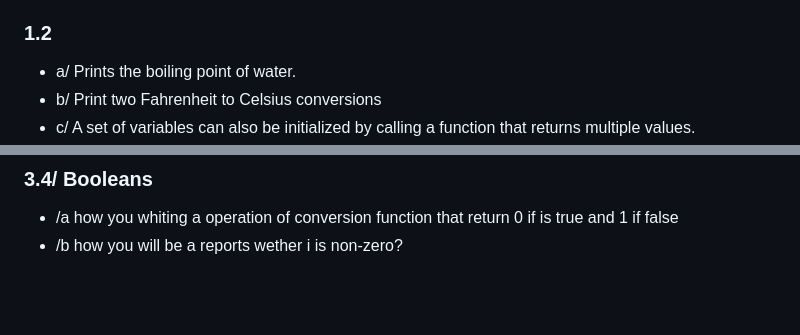
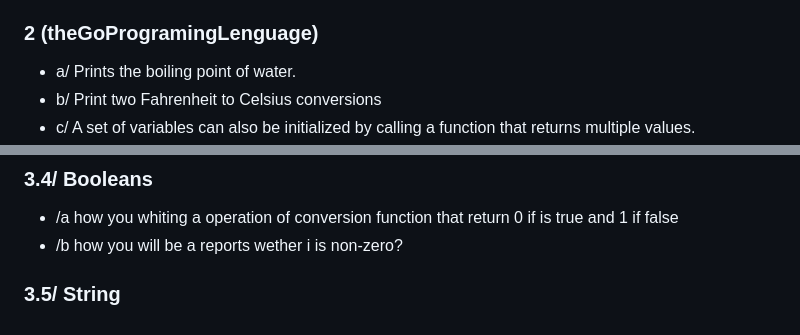
Before and after one commit to quki3/go, a Markdown page: README.md, 2 parts joined by grey strips. GitHub-like rendering; blank space fills up the shorter version.

```diff
--- a/README.md
+++ b/README.md
@@ -35,7 +35,7 @@ wiki,oficial web, <a href="https://cs.opensource.google/go/go">code open source<
    - x/
    - y
    - z
-###	1.2
+### 2 (theGoProgramingLenguage)
    - a/	Prints the boiling point of water.
    - b/	Print two Fahrenheit to Celsius conversions
    - c/	A set of variables can also be initialized by calling a function that returns multiple values.
@@ -73,3 +73,4 @@ wiki,oficial web, <a href="https://cs.opensource.google/go/go">code open source<
 ### 3.4/ Booleans
    - /a how you whiting a operation of conversion function that return 0 if is true and 1 if false
    - /b how you will be a reports wether i is non-zero?
+### 3.5/ String
```
